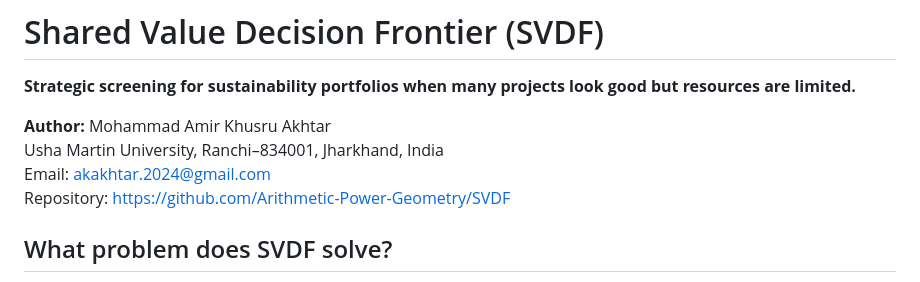
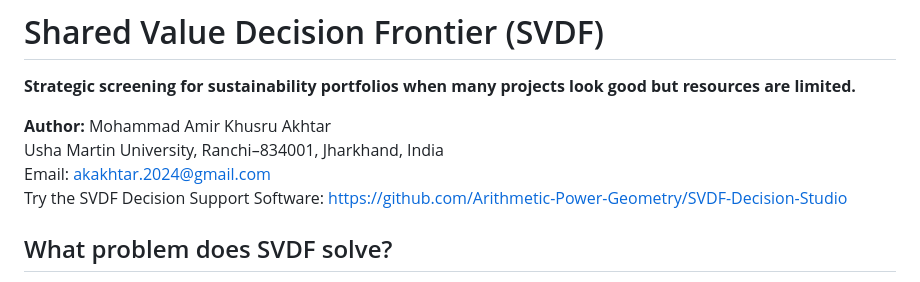
Before and after one commit to Arithmetic-Power-Geometry/SVDF, a Markdown page: README.md, the part around the change. Rendered like a GitHub page.

```diff
--- a/README.md
+++ b/README.md
@@ -5,7 +5,7 @@
 **Author:** Mohammad Amir Khusru Akhtar
 Usha Martin University, Ranchi–834001, Jharkhand, India
 Email: akakhtar.2024@gmail.com
-Repository: https://github.com/Arithmetic-Power-Geometry/SVDF
+Try the SVDF Decision Support Software: https://github.com/Arithmetic-Power-Geometry/SVDF-Decision-Studio
 
 ## What problem does SVDF solve?
 
```
